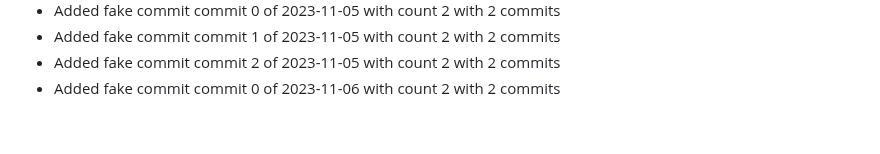
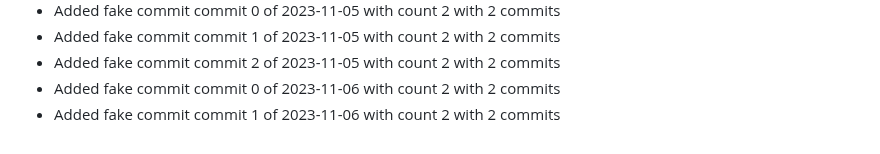
Before and after one commit to TrHau03/TWStore_Full, a Markdown page: README.md, the part around the change. GitHub-like rendering.

Commit message:
commit 1 of 2023-11-06 with count 2

```diff
--- a/README.md
+++ b/README.md
@@ -199,3 +199,4 @@
 - Added fake commit commit 1 of 2023-11-05 with count 2 with 2 commits
 - Added fake commit commit 2 of 2023-11-05 with count 2 with 2 commits
 - Added fake commit commit 0 of 2023-11-06 with count 2 with 2 commits
+- Added fake commit commit 1 of 2023-11-06 with count 2 with 2 commits
```
